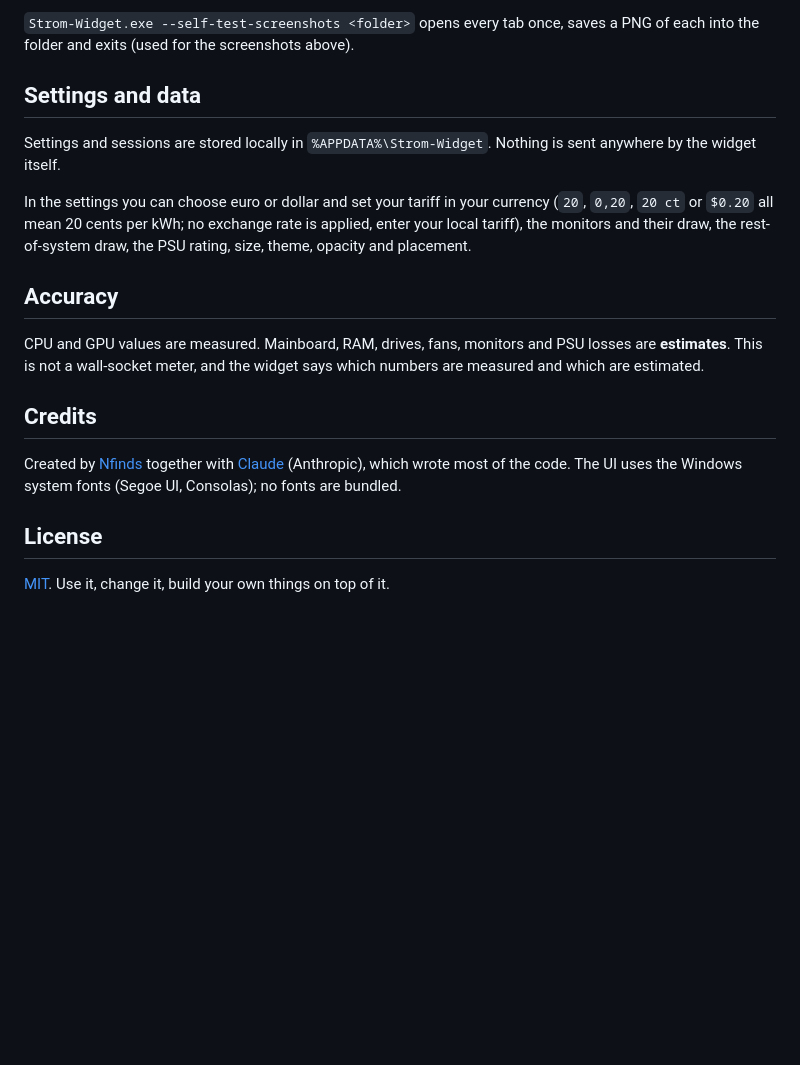
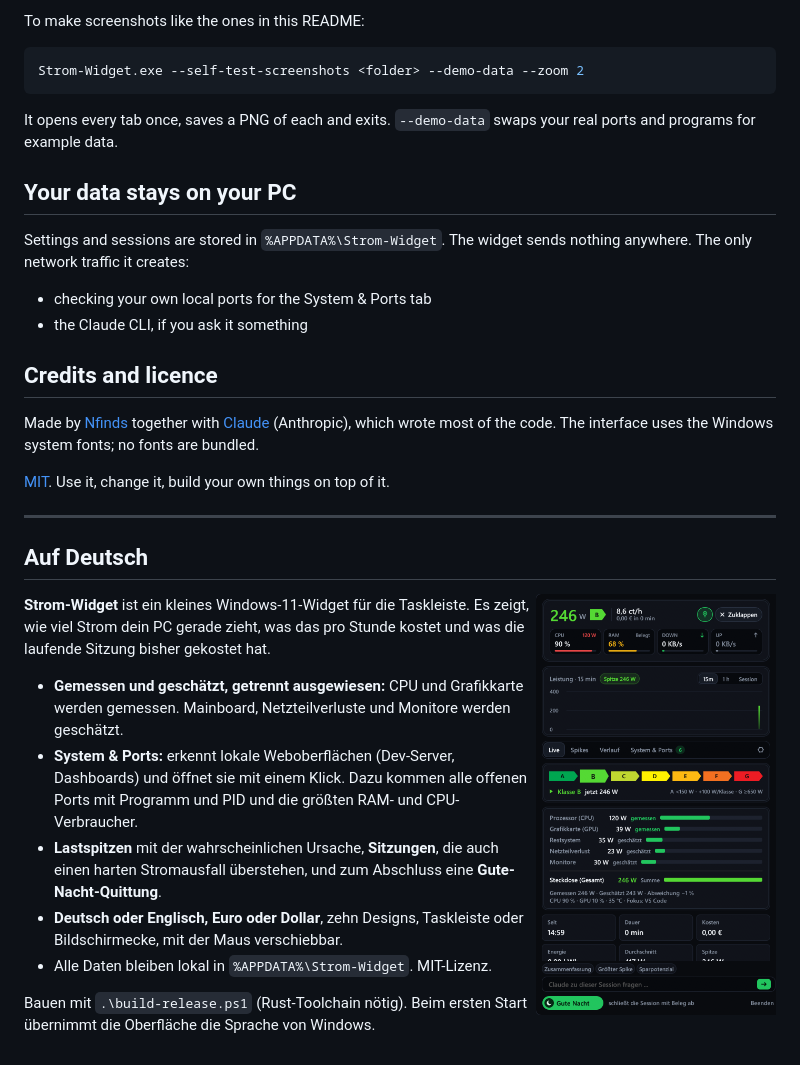
Before and after one commit to Nfinds/strom-widget, a Markdown page: README.md, the part around one of its changes. Rendered like a GitHub page; pictures changed too: docs/img/expanded-live-de.png; blank space fills up the shorter version.

````diff
--- a/README.md
+++ b/README.md
@@ -64,20 +98,38 @@ The script builds without local paths in the binary and puts `Strom-Widget.exe`
 
-`Strom-Widget.exe --self-test-screenshots <folder>` opens every tab once, saves a PNG of each into the folder and exits (used for the screenshots above).
+To make screenshots like the ones in this README:
 
-## Settings and data
+```powershell
+Strom-Widget.exe --self-test-screenshots <folder> --demo-data --zoom 2
+```
 
-Settings and sessions are stored locally in `%APPDATA%\Strom-Widget`. Nothing is sent anywhere by the widget itself.
+It opens every tab once, saves a PNG of each and exits. `--demo-data` swaps your real ports and programs for example data.
 
-In the settings you can choose euro or dollar and set your tariff in your currency (`20`, `0,20`, `20 ct` or `$0.20` all mean 20 cents per kWh; no exchange rate is applied, enter your local tariff), the monitors and their draw, the rest-of-system draw, the PSU rating, size, theme, opacity and placement.
+## Your data stays on your PC
 
-## Accuracy
+Settings and sessions are stored in `%APPDATA%\Strom-Widget`. The widget sends nothing anywhere. The only network traffic it creates:
+- checking your own local ports for the System & Ports tab
+- the Claude CLI, if you ask it something
 
-CPU and GPU values are measured. Mainboard, RAM, drives, fans, monitors and PSU losses are **estimates**. This is not a wall-socket meter, and the widget says which numbers are measured and which are estimated.
+## Credits and licence
 
-## Credits
-
-Created by [Nfinds](https://github.com/Nfinds) together with [Claude](https://claude.com/claude-code) (Anthropic), which wrote most of the code. The UI uses the Windows system fonts (Segoe UI, Consolas); no fonts are bundled.
-
-## License
+Made by [Nfinds](https://github.com/Nfinds) together with [Claude](https://claude.com/claude-code) (Anthropic), which wrote most of the code. The interface uses the Windows system fonts; no fonts are bundled.
 
 [MIT](LICENSE). Use it, change it, build your own things on top of it.
+
+---
+
+## Auf Deutsch
+
+<img align="right" src="docs/img/expanded-live-de.png" width="240" alt="Live-Ansicht auf Deutsch">
+
+**Strom-Widget** ist ein kleines Windows-11-Widget für die Taskleiste. Es zeigt, wie viel Strom dein PC gerade zieht, was das pro Stunde kostet und was die laufende Sitzung bisher gekostet hat.
+
+- **Gemessen und geschätzt, getrennt ausgewiesen:** CPU und Grafikkarte werden gemessen. Mainboard, Netzteilverluste und Monitore werden geschätzt.
+- **System & Ports:** erkennt lokale Weboberflächen (Dev-Server, Dashboards) und öffnet sie mit einem Klick. Dazu kommen alle offenen Ports mit Programm und PID und die größten RAM- und CPU-Verbraucher.
+- **Lastspitzen** mit der wahrscheinlichen Ursache, **Sitzungen**, die auch einen harten Stromausfall überstehen, und zum Abschluss eine **Gute-Nacht-Quittung**.
+- **Deutsch oder Englisch, Euro oder Dollar**, zehn Designs, Taskleiste oder Bildschirmecke, mit der Maus verschiebbar.
+- Alle Daten bleiben lokal in `%APPDATA%\Strom-Widget`. MIT-Lizenz.
+
+Bauen mit `.\build-release.ps1` (Rust-Toolchain nötig). Beim ersten Start übernimmt die Oberfläche die Sprache von Windows.
+
+<br clear="right">
````
Also changed, not shown: other parts of README.md (+74 -40 lines), docs/img/compact-strip.png, docs/img/expanded-live.png, docs/img/hero.png (added), docs/img/settings.png, docs/img/system-ports.png (added), 2 other files.
